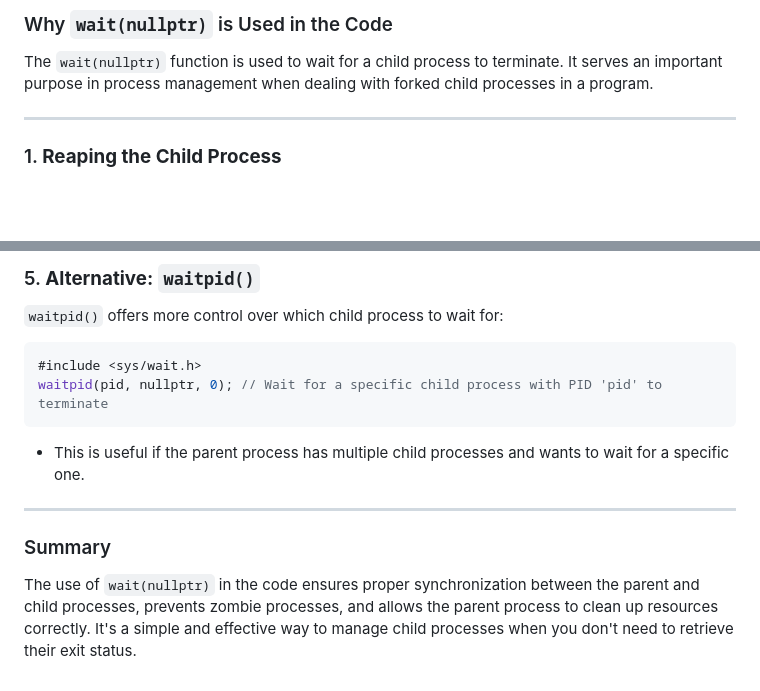
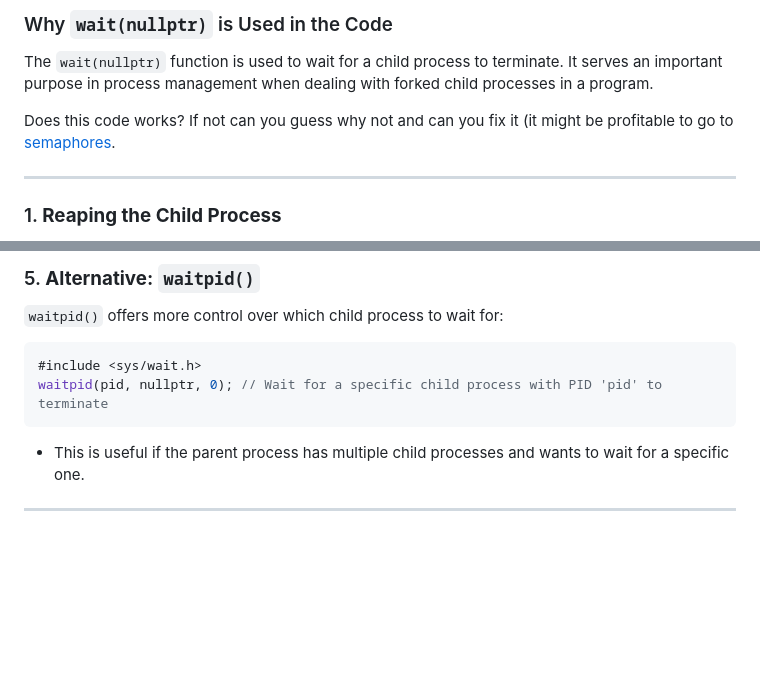
Before and after one commit to IS-UMK/lemkis, a Markdown page: concurency/processes/shared_memory.md, 2 parts joined by grey strips. GitHub-like rendering; blank space fills up the shorter version.

```diff
--- a/concurency/processes/README.md
+++ b/concurency/processes/shared_memory.md
@@ -311,6 +311,8 @@ Both the parent and child directly share the same memory mapping without needing
 
 The `wait(nullptr)` function is used to wait for a child process to terminate. It serves an important purpose in process management when dealing with forked child processes in a program.
 
+Does this code works? If not can you guess why not and can you fix it (it might be profitable to go to [semaphores](https://github.com/IS-UMK/lemkis/blob/master/concurency/processes/semaphores.md).
+
 ---
 
 ### 1. **Reaping the Child Process**
@@ -359,6 +361,3 @@ waitpid(pid, nullptr, 0); // Wait for a specific child process with PID 'pid' to
 - This is useful if the parent process has multiple child processes and wants to wait for a specific one.
 
 ---
-
-### Summary
-The use of `wait(nullptr)` in the code ensures proper synchronization between the parent and child processes, prevents zombie processes, and allows the parent process to clean up resources correctly. It's a simple and effective way to manage child processes when you don't need to retrieve their exit status.
```
